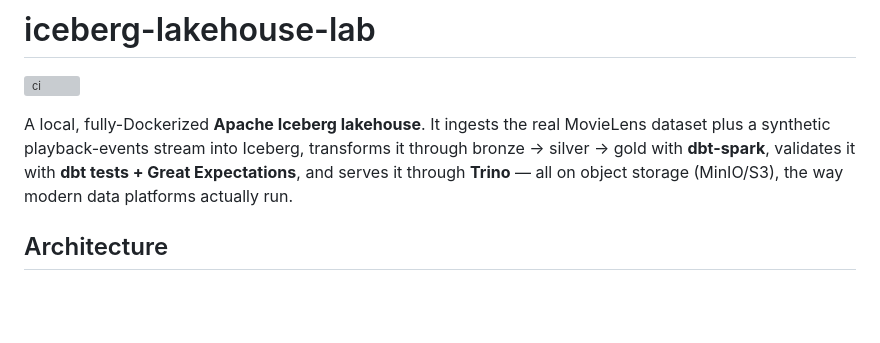
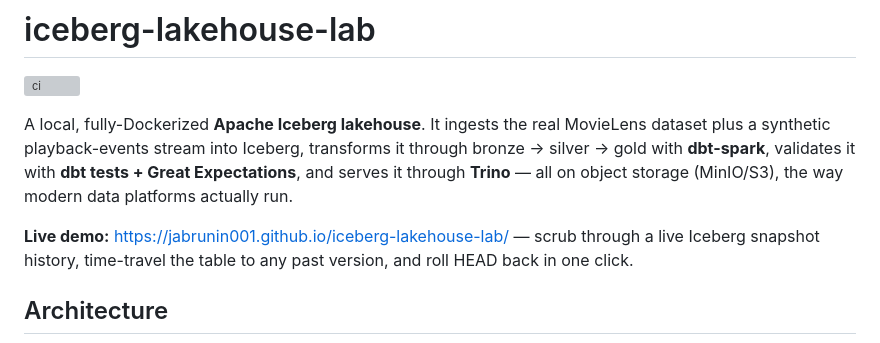
Before and after one commit to jabrunin001/iceberg-lakehouse-lab, a Markdown page: README.md, the part around the change. Rendered like a GitHub page; blank space fills up the shorter version; grey boxes are pictures that could not be loaded.

Commit message:
docs: link live demo from README
Co-Authored-By: Claude Opus 4.8 (1M context) <noreply@anthropic.com>

```diff
--- a/README.md
+++ b/README.md
@@ -7,6 +7,10 @@ dataset plus a synthetic playback-events stream into Iceberg, transforms it thro
 bronze → silver → gold with **dbt-spark**, validates it with **dbt tests + Great
 Expectations**, and serves it through **Trino** — all on object storage (MinIO/S3), the
 way modern data platforms actually run.
+
+**Live demo:** https://jabrunin001.github.io/iceberg-lakehouse-lab/ — scrub through
+a live Iceberg snapshot history, time-travel the table to any past version, and roll
+HEAD back in one click.
 
 ## Architecture
 
```
